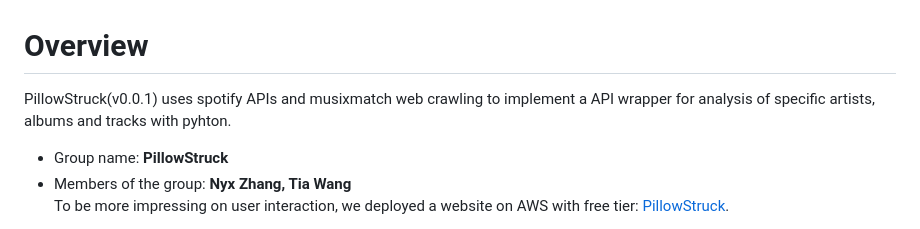
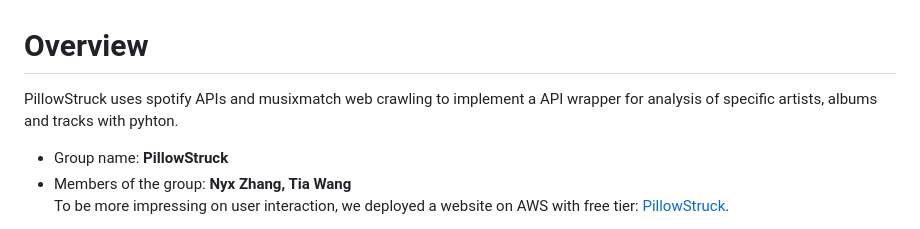
Before and after one commit to petitmi/PillowStruck, a Markdown page: README.md, the part around the change. GitHub-like rendering.

```diff
--- a/README.md
+++ b/README.md
@@ -1,7 +1,7 @@
 
 # Overview
 
-PillowStruck(v0.0.1) uses spotify APIs and musixmatch web crawling to implement a API wrapper for analysis of specific artists, albums and tracks with pyhton.
+PillowStruck uses spotify APIs and musixmatch web crawling to implement a API wrapper for analysis of specific artists, albums and tracks with pyhton.
 - Group name: **PillowStruck**
 - Members of the group: **Nyx Zhang, Tia Wang**
 To be more impressing on user interaction, we deployed a website on AWS with free tier: [PillowStruck](http://13.56.81.102:8080/).
```
